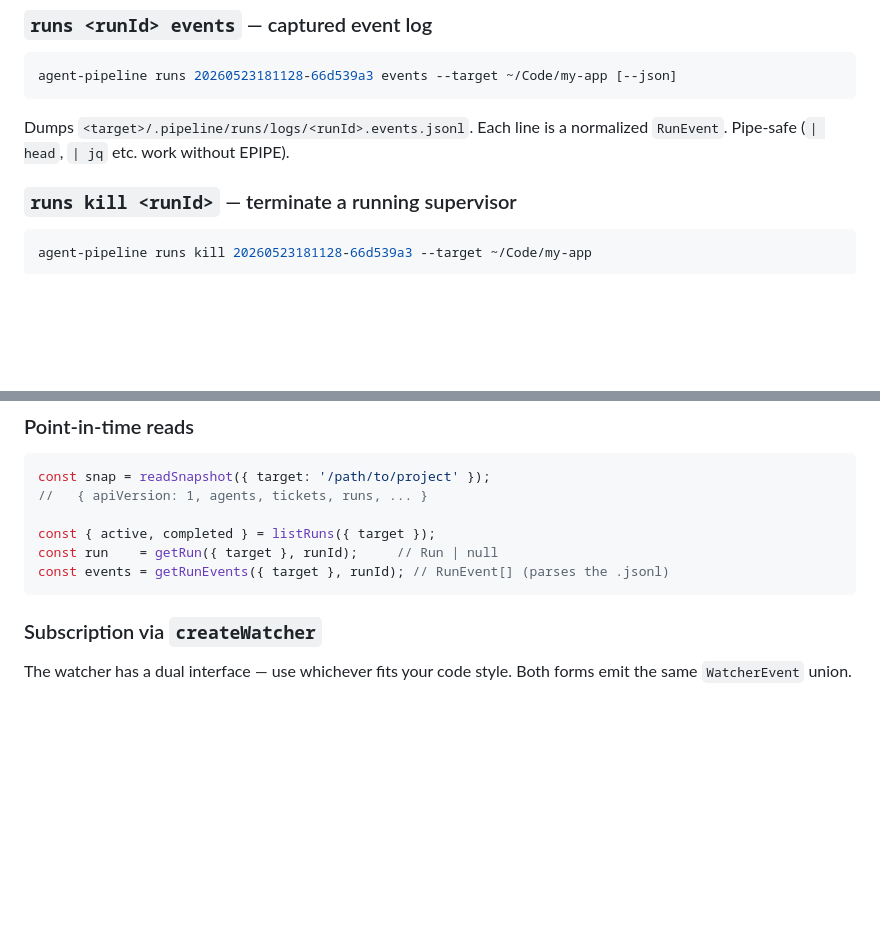
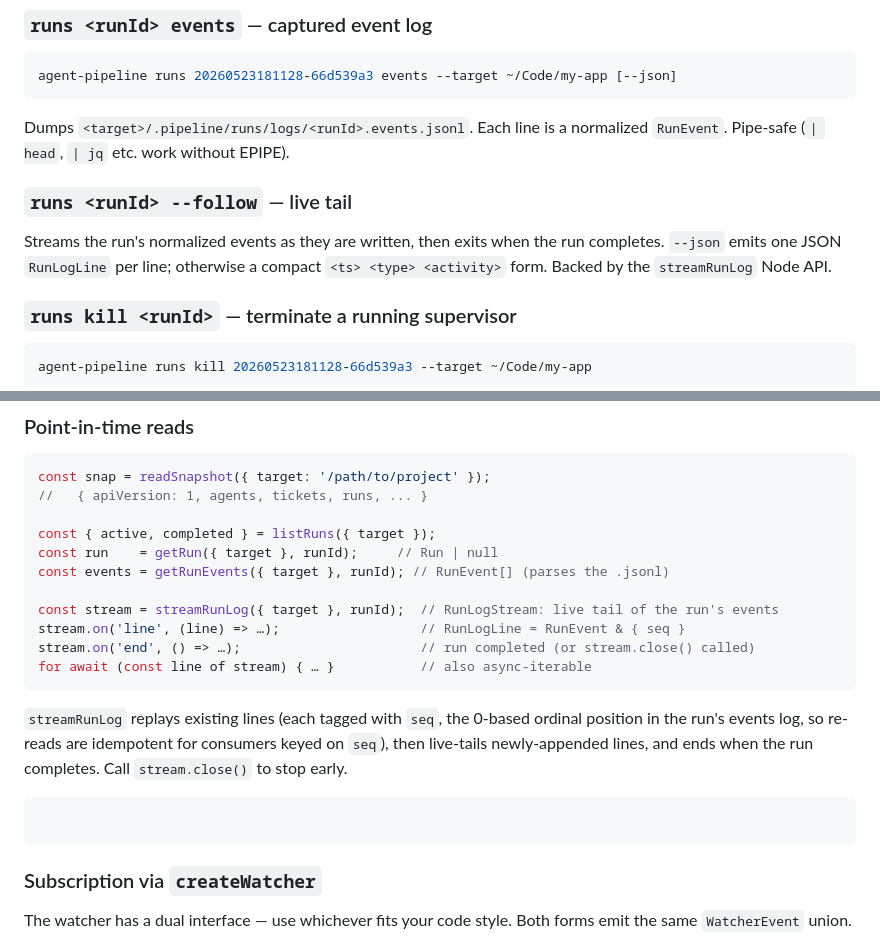
Before and after one commit to RyanAmundson/claude-agent-pipeline, a Markdown page: docs/API.md, 2 parts joined by grey strips. Rendered like a GitHub page; blank space fills up the shorter version.

Commit message:
docs(api): document streamRunLog + runs --follow
Co-Authored-By: Claude Opus 4.8 <noreply@anthropic.com>

````diff
--- a/docs/API.md
+++ b/docs/API.md
@@ -73,6 +73,12 @@ agent-pipeline runs 20260523181128-66d539a3 events --target ~/Code/my-app [--jso
 ```
 
 Dumps `<target>/.pipeline/runs/logs/<runId>.events.jsonl`. Each line is a normalized `RunEvent`. Pipe-safe (`| head`, `| jq` etc. work without EPIPE).
+
+### `runs <runId> --follow` — live tail
+
+Streams the run's normalized events as they are written, then exits when the run
+completes. `--json` emits one JSON `RunLogLine` per line; otherwise a compact
+`<ts> <type> <activity>` form. Backed by the `streamRunLog` Node API.
 
 ### `runs kill <runId>` — terminate a running supervisor
 
@@ -298,6 +304,16 @@ const snap = readSnapshot({ target: '/path/to/project' });
 const { active, completed } = listRuns({ target });
 const run    = getRun({ target }, runId);     // Run | null
 const events = getRunEvents({ target }, runId); // RunEvent[] (parses the .jsonl)
+
+const stream = streamRunLog({ target }, runId);  // RunLogStream: live tail of the run's events
+stream.on('line', (line) => …);                  // RunLogLine = RunEvent & { seq }
+stream.on('end', () => …);                       // run completed (or stream.close() called)
+for await (const line of stream) { … }           // also async-iterable
+```
+
+`streamRunLog` replays existing lines (each tagged with `seq`, the 0-based ordinal position in the run's events log, so re-reads are idempotent for consumers keyed on `seq`), then live-tails newly-appended lines, and ends when the run completes. Call `stream.close()` to stop early.
+
+```js
 ```
 
 ### Subscription via `createWatcher`
````
